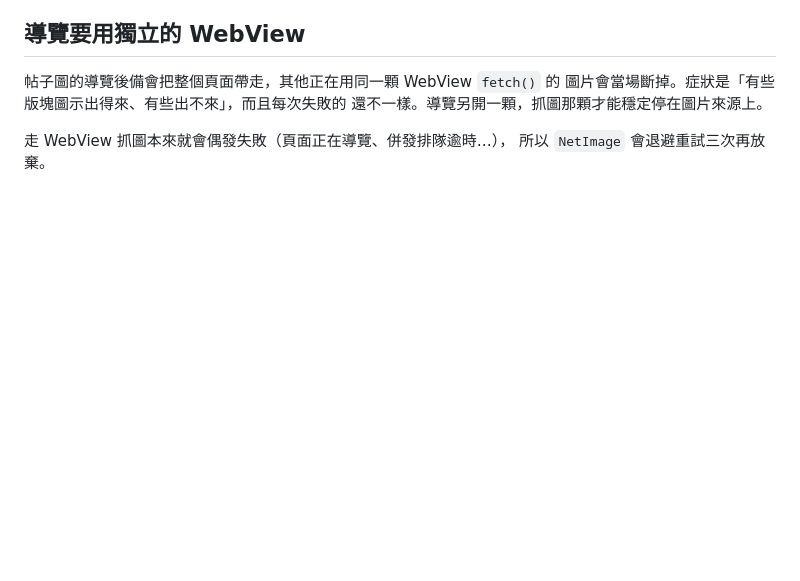
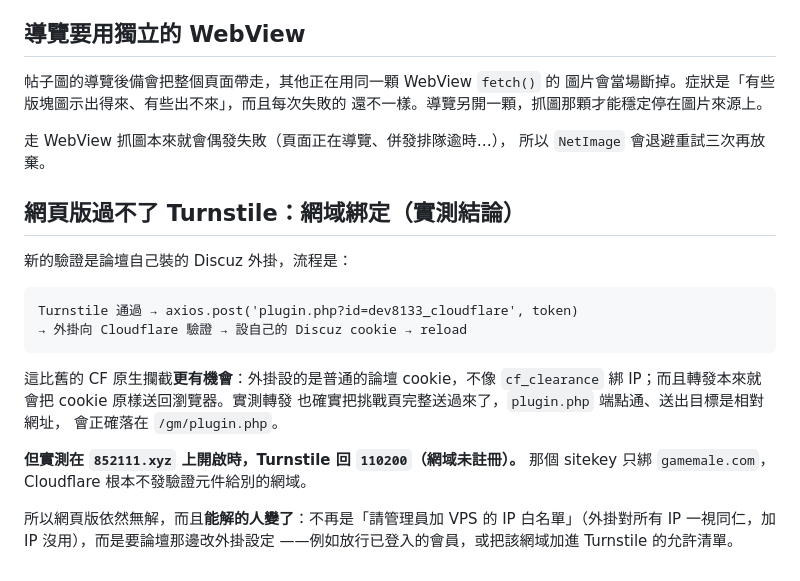
Before and after one commit to FengYing2000/GameMale-APP, a Markdown page: docs/DEVELOPING.md, the part around the change. Drawn GitHub-style; blank space fills up the shorter version.

Commit message:
記錄實測結論：網頁版過不了 Turnstile 是因為網域綁定
新的驗證是論壇自己裝的 Discuz 外掛，通過後設的是普通的論壇 cookie
（不像 cf_clearance 綁 IP），所以本來比舊的攔截更有機會——轉發也確實把
挑戰頁完整送過來了，plugin.php 通、送出目標是相對網址會正確落在 /gm。

但實測在 852111.xyz 上開啟時 Turnstile 回 110200（網域未註冊）：那個
sitekey 只綁 gamemale.com，Cloudflare 不發驗證元件給別的網域。

結論是網頁版依然無解，而且能解的人變了——不再是「請管理員加 VPS 的 IP
白名單」（外掛對所有 IP 一視同仁，加 IP 沒用），而是要論壇那邊改外掛設定。

```diff
--- a/docs/DEVELOPING.md
+++ b/docs/DEVELOPING.md
@@ -468,3 +468,22 @@ Turnstile，**跟 Cloudflare 原生的攔截頁完全不同**：
 
 走 WebView 抓圖本來就會偶發失敗（頁面正在導覽、併發排隊逾時…），
 所以 `NetImage` 會退避重試三次再放棄。
+
+## 網頁版過不了 Turnstile：網域綁定（實測結論）
+
+新的驗證是論壇自己裝的 Discuz 外掛，流程是：
+
+    Turnstile 通過 → axios.post('plugin.php?id=dev8133_cloudflare', token)
+    → 外掛向 Cloudflare 驗證 → 設自己的 Discuz cookie → reload
+
+這比舊的 CF 原生攔截**更有機會**：外掛設的是普通的論壇 cookie，不像
+`cf_clearance` 綁 IP；而且轉發本來就會把 cookie 原樣送回瀏覽器。實測轉發
+也確實把挑戰頁完整送過來了，`plugin.php` 端點通、送出目標是相對網址，
+會正確落在 `/gm/plugin.php`。
+
+**但實測在 `852111.xyz` 上開啟時，Turnstile 回 `110200`（網域未註冊）。**
+那個 sitekey 只綁 `gamemale.com`，Cloudflare 根本不發驗證元件給別的網域。
+
+所以網頁版依然無解，而且**能解的人變了**：不再是「請管理員加 VPS 的 IP
+白名單」（外掛對所有 IP 一視同仁，加 IP 沒用），而是要論壇那邊改外掛設定
+——例如放行已登入的會員，或把該網域加進 Turnstile 的允許清單。
```
